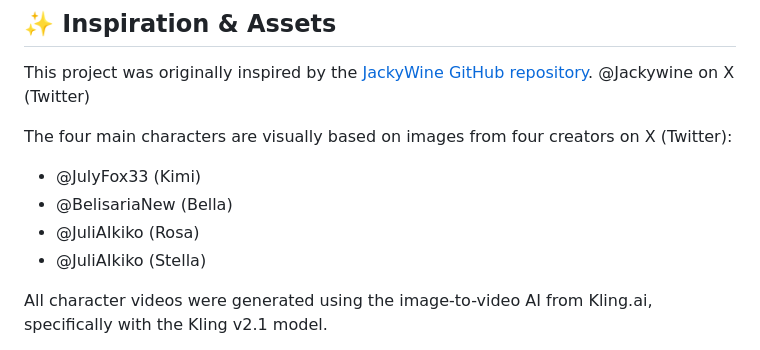
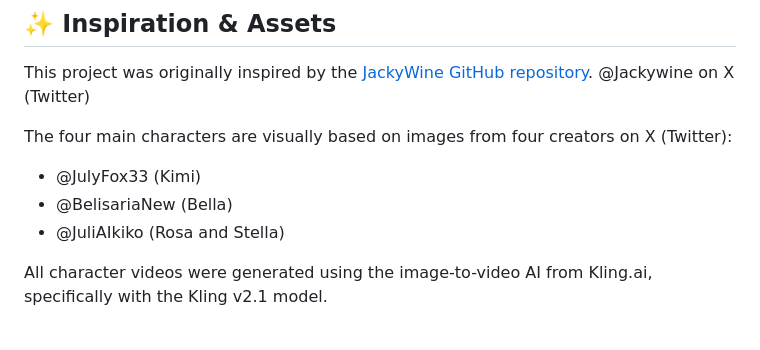
Before and after one commit to virtualkimi/virtual-kimi, a Markdown page: README.md, the part around one of its changes. Rendered like a GitHub page.

```diff
--- a/README.md
+++ b/README.md
@@ -146,8 +146,7 @@ The four main characters are visually based on images from four creators on X (T
 
 - @JulyFox33 (Kimi)
 - @BelisariaNew (Bella)
-- @JuliAIkiko (Rosa)
-- @JuliAIkiko (Stella)
+- @JuliAIkiko (Rosa and Stella)
 
 All character videos were generated using the image-to-video AI from Kling.ai, specifically with the Kling v2.1 model.
 
```
Also changed, not shown: other parts of README.md (+1 -1 lines).
